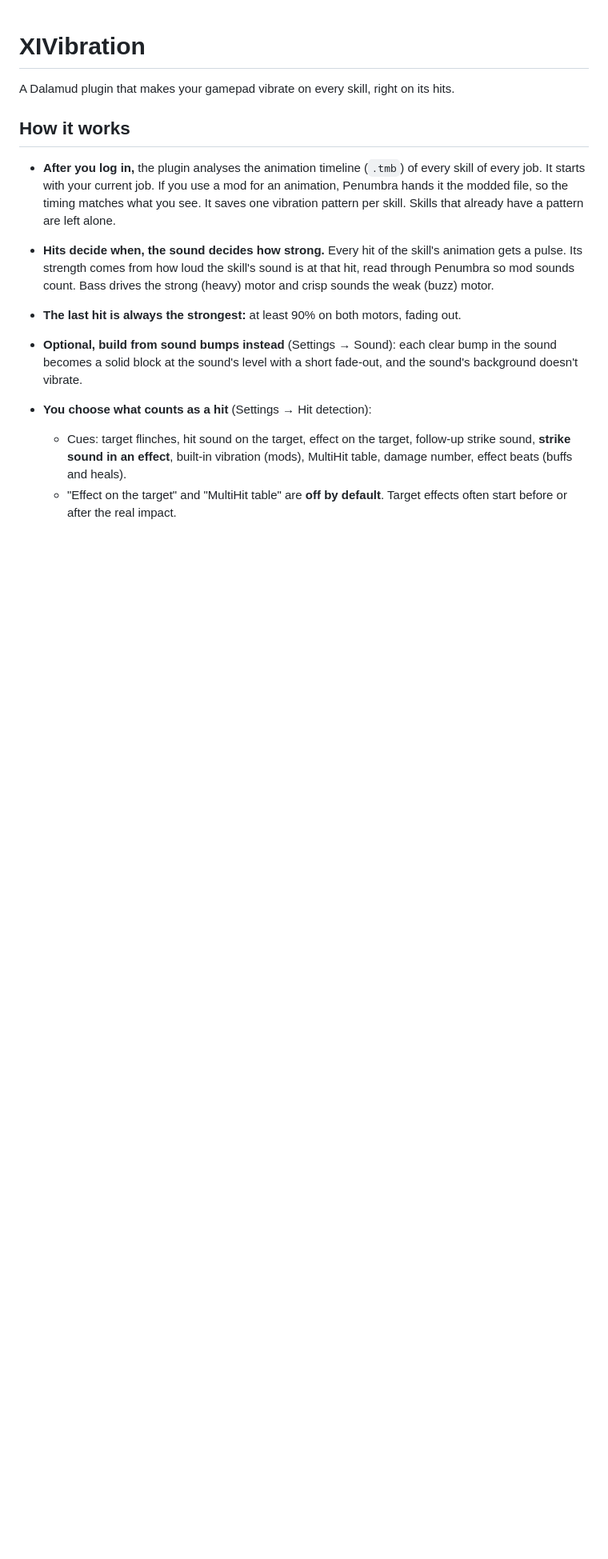
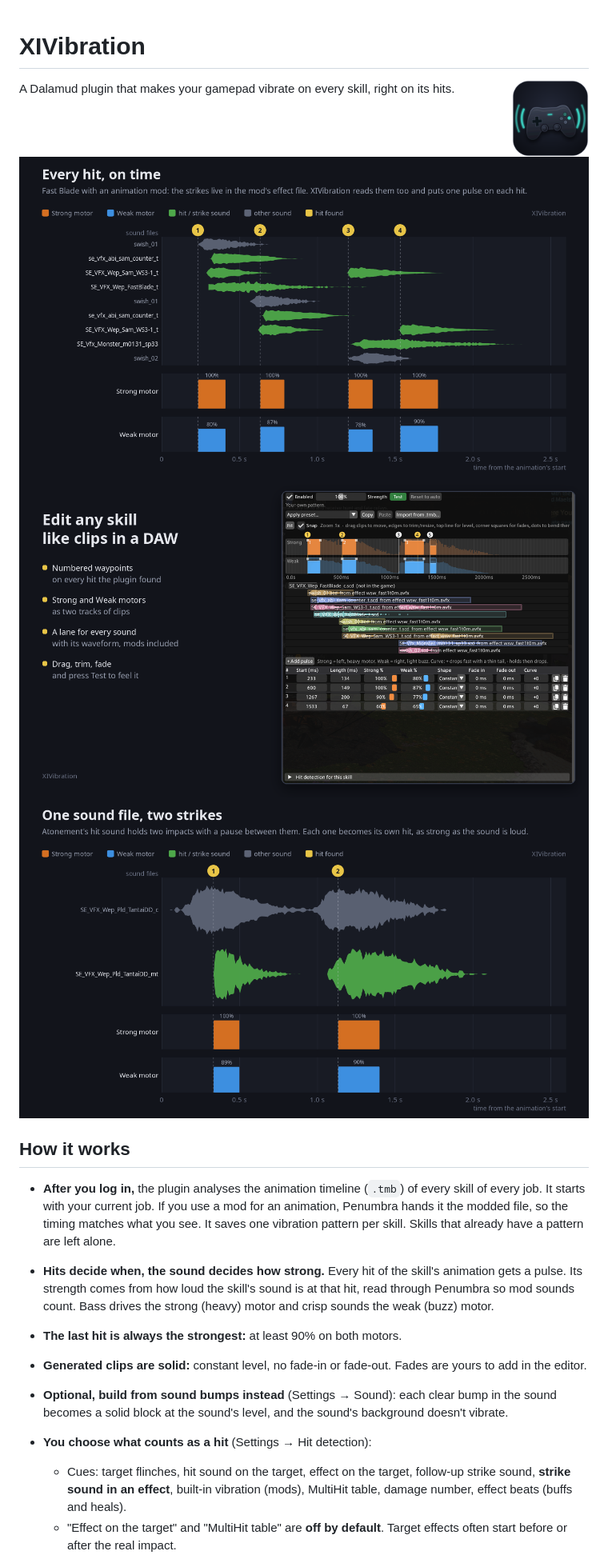
Before and after one commit to Charlie1361/xivibration, a Markdown page: README.md, the part around the change. Shown at 80% size. Rendered like a GitHub page; pictures changed too: images/icon.png (added), images/screenshot-editor.png (added), images/screenshot-hits.png (added); blank space fills up the shorter version.

```diff
--- a/README.md
+++ b/README.md
@@ -1,13 +1,20 @@
 # XIVibration
 
+<img src="images/icon.png" width="96" align="right" alt="XIVibration icon">
+
 A Dalamud plugin that makes your gamepad vibrate on every skill, right on its hits.
+
+![Every hit, on time: the sounds of Fast Blade, the hits found in them, and one pulse per hit on each motor](images/screenshot-hits.png)
+![The DAW-style editor: clips on two motor tracks, numbered hit waypoints and a lane for every sound file](images/screenshot-editor.png)
+![One sound file, two strikes: Atonement's hit sound gives two hits](images/screenshot-sound.png)
 
 ## How it works
 
 - **After you log in,** the plugin analyses the animation timeline (`.tmb`) of every skill of every job. It starts with your current job. If you use a mod for an animation, Penumbra hands it the modded file, so the timing matches what you see. It saves one vibration pattern per skill. Skills that already have a pattern are left alone.
 - **Hits decide when, the sound decides how strong.** Every hit of the skill's animation gets a pulse. Its strength comes from how loud the skill's sound is at that hit, read through Penumbra so mod sounds count. Bass drives the strong (heavy) motor and crisp sounds the weak (buzz) motor.
-- **The last hit is always the strongest:** at least 90% on both motors, fading out.
-- **Optional, build from sound bumps instead** (Settings → Sound): each clear bump in the sound becomes a solid block at the sound's level with a short fade-out, and the sound's background doesn't vibrate.
+- **The last hit is always the strongest:** at least 90% on both motors.
+- **Generated clips are solid:** constant level, no fade-in or fade-out. Fades are yours to add in the editor.
+- **Optional, build from sound bumps instead** (Settings → Sound): each clear bump in the sound becomes a solid block at the sound's level, and the sound's background doesn't vibrate.
 - **You choose what counts as a hit** (Settings → Hit detection):
   - Cues: target flinches, hit sound on the target, effect on the target, follow-up strike sound, **strike sound in an effect**, built-in vibration (mods), MultiHit table, damage number, effect beats (buffs and heals).
   - "Effect on the target" and "MultiHit table" are **off by default**. Target effects often start before or after the real impact.
```
Also changed, not shown: 8 other files.
